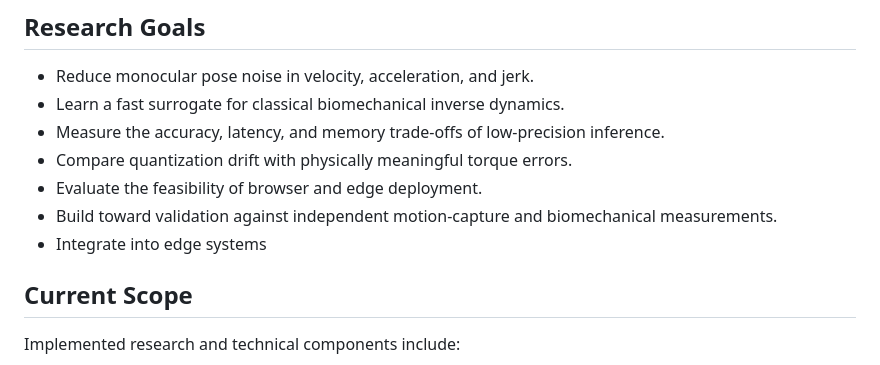
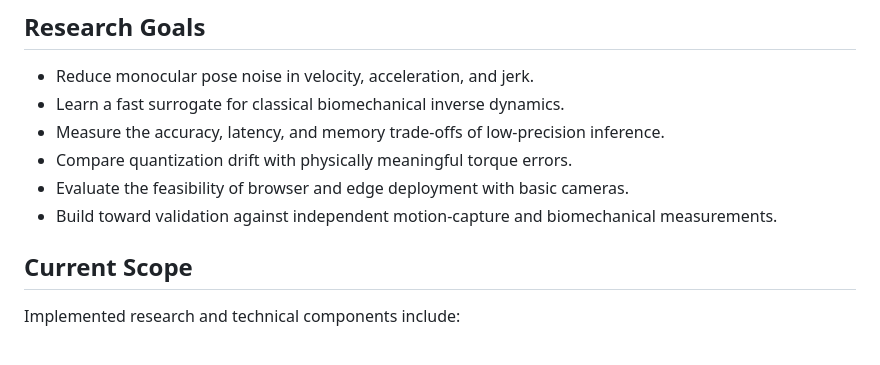
Before and after one commit to Arxivory/Mobiome, a Markdown page: README.md, the part around the change. GitHub-like rendering.

Commit message:
docs: revised readme

```diff
--- a/README.md
+++ b/README.md
@@ -62,9 +62,8 @@ which is compared with the error produced by unconstrained derivative noise.
 - Learn a fast surrogate for classical biomechanical inverse dynamics.
 - Measure the accuracy, latency, and memory trade-offs of low-precision inference.
 - Compare quantization drift with physically meaningful torque errors.
-- Evaluate the feasibility of browser and edge deployment.
+- Evaluate the feasibility of browser and edge deployment with basic cameras.
 - Build toward validation against independent motion-capture and biomechanical measurements.
-- Integrate into edge systems
 
 ## Current Scope
 
```
